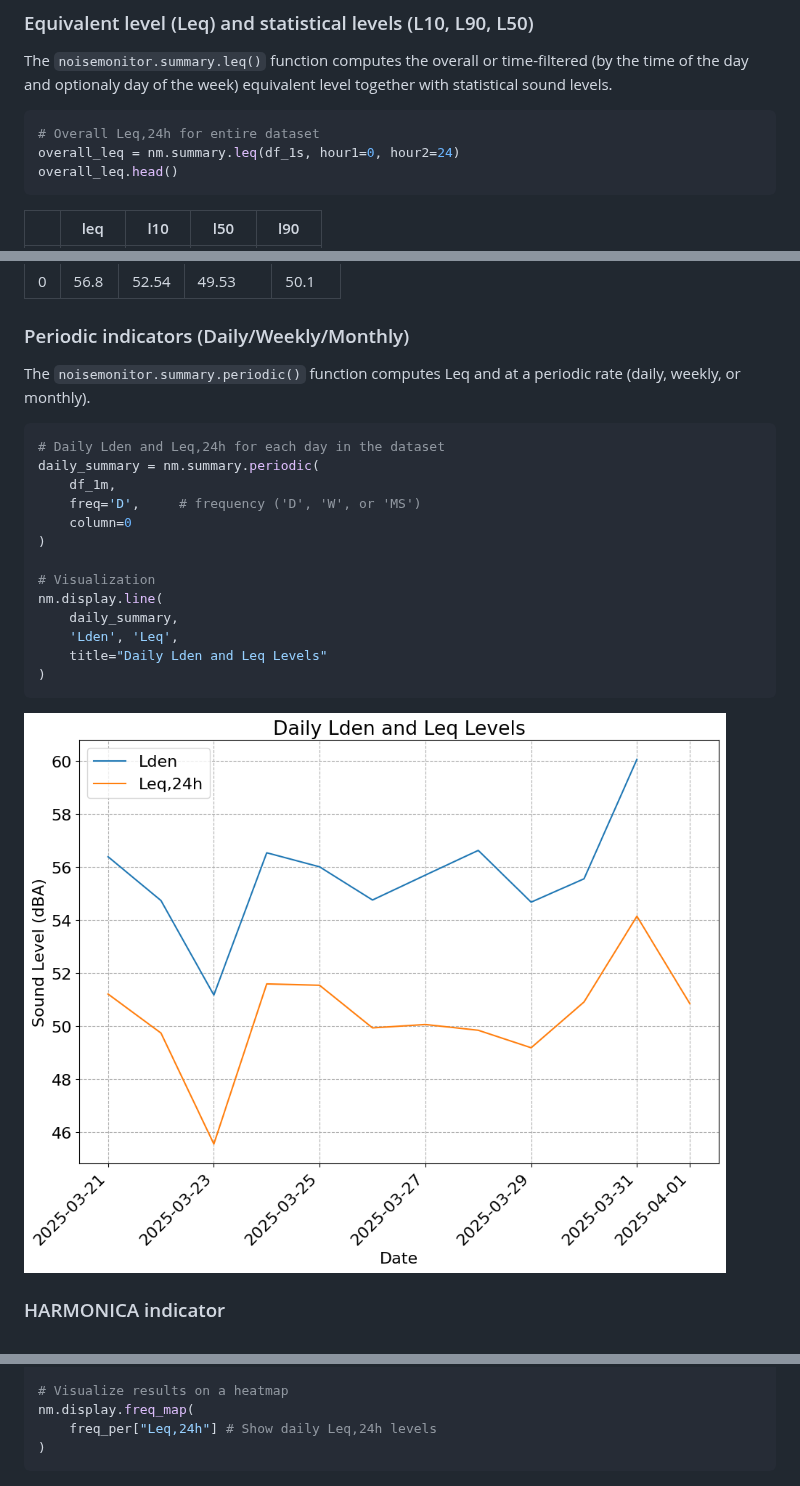
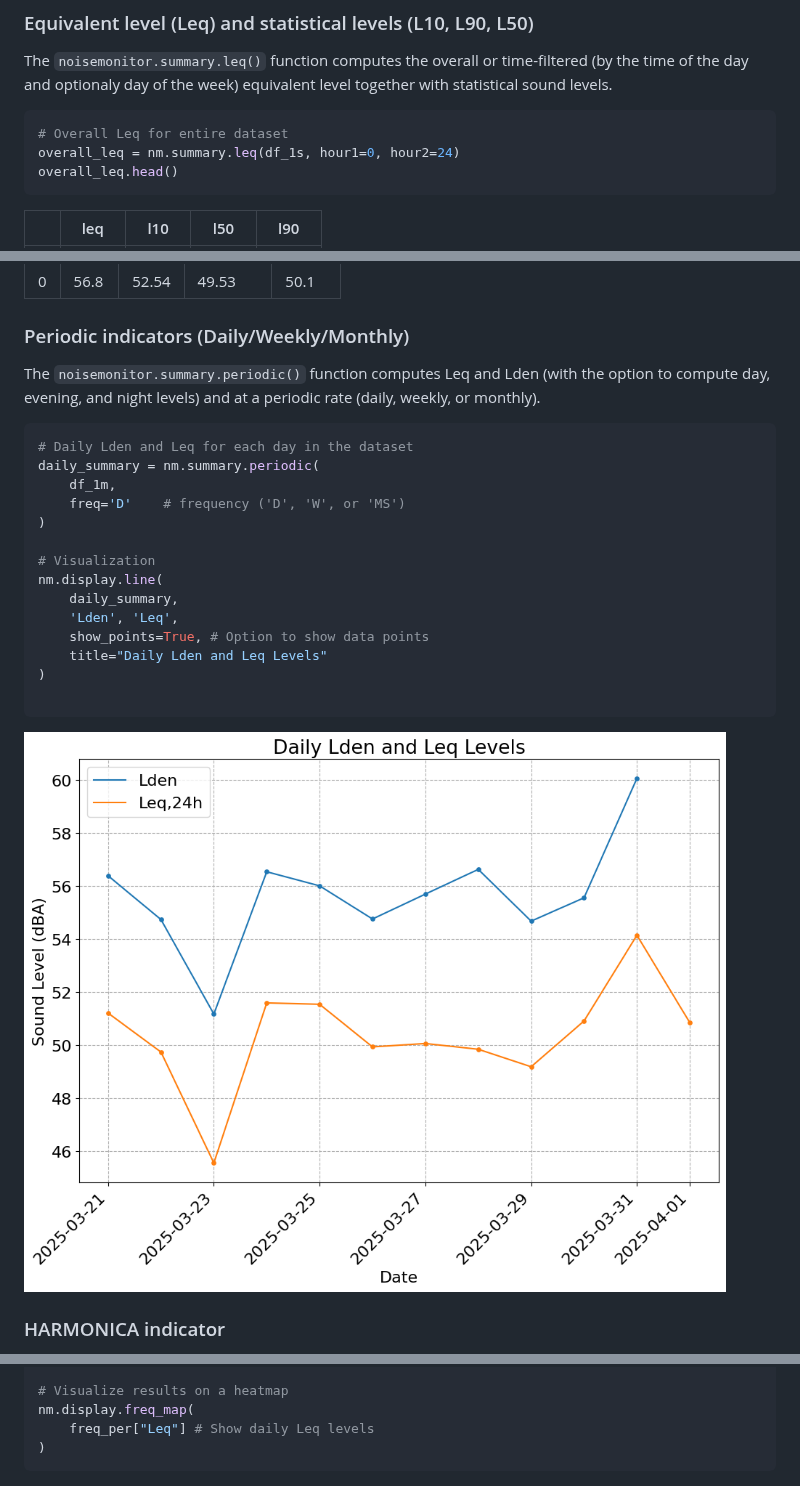
Before and after one commit to valerianF/noisemonitor, a Markdown page: README.md, 3 parts joined by grey strips. Drawn GitHub-style; pictures changed too: docs/images/daily_lden_and_leq.png (deleted), docs/images/daily_leq_and_lden.png (added).

````diff
--- a/README.md
+++ b/README.md
@@ -162,7 +162,7 @@ The `noisemonitor.summary` module computes **discrete sound level indicators** t
 The `noisemonitor.summary.leq()` function computes the overall or time-filtered (by the time of the day and optionaly day of the week) equivalent level together with statistical sound levels.
 
 ```python
-# Overall Leq,24h for entire dataset
+# Overall Leq for entire dataset
 overall_leq = nm.summary.leq(df_1s, hour1=0, hour2=24)
 overall_leq.head()
 ```
@@ -217,25 +217,26 @@ weekday_lden.head()
 
 ### Periodic indicators (Daily/Weekly/Monthly)
 
-The `noisemonitor.summary.periodic()` function computes Leq and at a periodic rate (daily, weekly, or monthly).
+The `noisemonitor.summary.periodic()` function computes Leq and Lden (with the option to compute day, evening, and night levels) and at a periodic rate (daily, weekly, or monthly).
 
 ```python
-# Daily Lden and Leq,24h for each day in the dataset
+# Daily Lden and Leq for each day in the dataset
 daily_summary = nm.summary.periodic(
     df_1m,
-    freq='D',     # frequency ('D', 'W', or 'MS')
-    column=0
+    freq='D'    # frequency ('D', 'W', or 'MS')
 )
 
 # Visualization
 nm.display.line(
     daily_summary,
     'Lden', 'Leq',
+    show_points=True, # Option to show data points
     title="Daily Lden and Leq Levels"
 )
+
 ```
 
-![Daily Lden and Leq Levels](docs/images/daily_lden_and_leq.png)
+![Daily Lden and Leq Levels](docs/images/daily_leq_and_lden.png)
 
 ### HARMONICA indicator
 
@@ -291,7 +292,7 @@ freq_per = nm.summary.freq_periodic(
 
 # Visualize results on a heatmap
 nm.display.freq_map(
-    freq_per["Leq,24h"] # Show daily Leq,24h levels
+    freq_per["Leq"] # Show daily Leq levels
 )
 ```
 ![LAeq,24h Frequency Heatmap](docs/images/freq_heatmap.png)
````
Also changed, not shown: other parts of README.md (+3 -3 lines), 7 other files.
